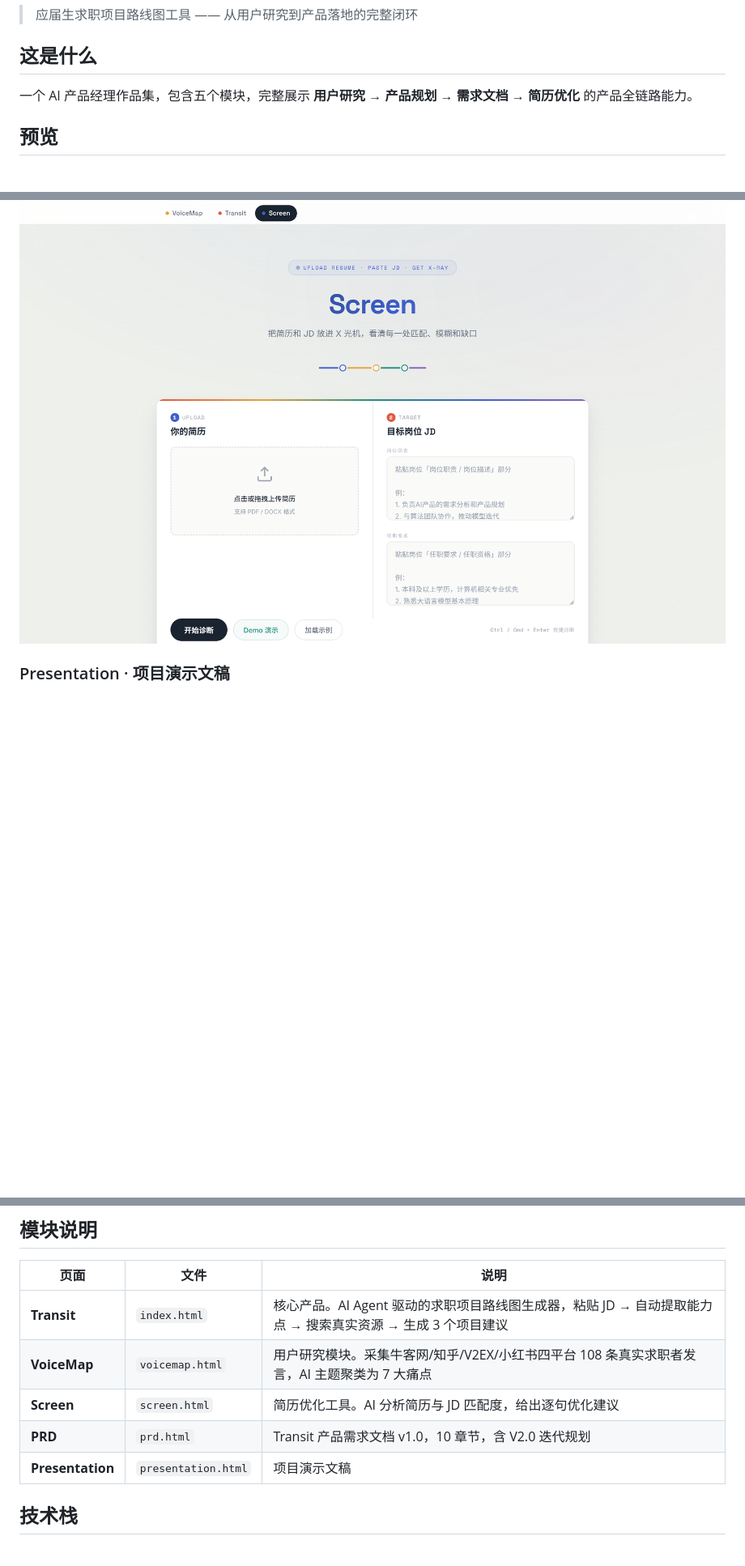
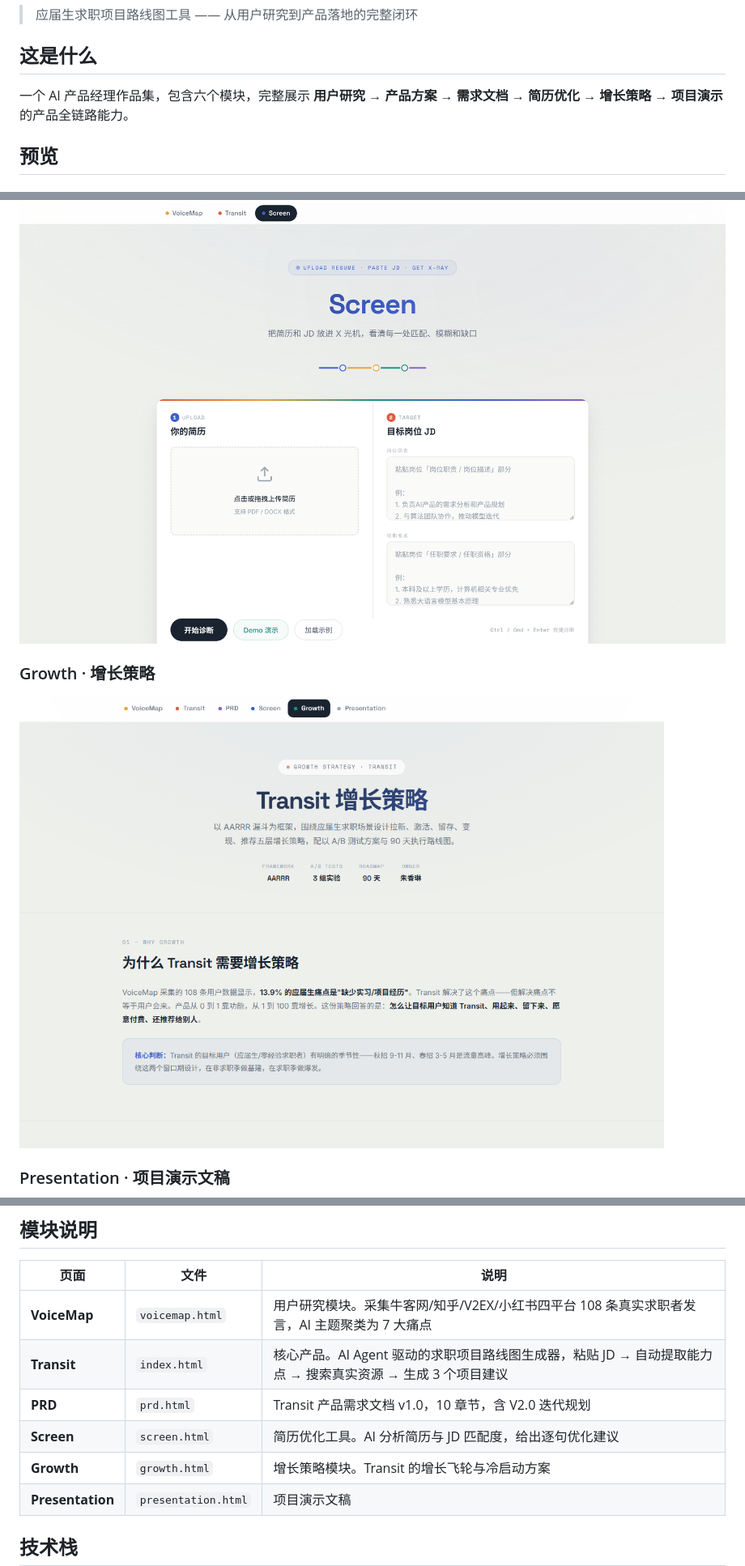
Before and after one commit to zhuxianglin1021-commits/ai-pm-portfolio, a Markdown page: README.md, 3 parts joined by grey strips. Shown at 81% size. Rendered like a GitHub page; pictures changed too: screenshots/growth.png (added); blank space fills up the shorter version.

```diff
--- a/README.md
+++ b/README.md
@@ -4,7 +4,7 @@
 
 ## 这是什么
 
-一个 AI 产品经理作品集，包含五个模块，完整展示 **用户研究 → 产品规划 → 需求文档 → 简历优化** 的产品全链路能力。
+一个 AI 产品经理作品集，包含六个模块，完整展示 **用户研究 → 产品方案 → 需求文档 → 简历优化 → 增长策略 → 项目演示** 的产品全链路能力。
 
 ## 预览
 
@@ -24,6 +24,10 @@
 
 ![Screen](screenshots/screen.png)
 
+### Growth · 增长策略
+
+![Growth](screenshots/growth.png)
+
 ### Presentation · 项目演示文稿
 
 ![Presentation](screenshots/presentation.png)
@@ -32,10 +36,11 @@
 
 | 页面 | 文件 | 说明 |
 |------|------|------|
+| **VoiceMap** | `voicemap.html` | 用户研究模块。采集牛客网/知乎/V2EX/小红书四平台 108 条真实求职者发言，AI 主题聚类为 7 大痛点 |
 | **Transit** | `index.html` | 核心产品。AI Agent 驱动的求职项目路线图生成器，粘贴 JD → 自动提取能力点 → 搜索真实资源 → 生成 3 个项目建议 |
-| **VoiceMap** | `voicemap.html` | 用户研究模块。采集牛客网/知乎/V2EX/小红书四平台 108 条真实求职者发言，AI 主题聚类为 7 大痛点 |
+| **PRD** | `prd.html` | Transit 产品需求文档 v1.0，10 章节，含 V2.0 迭代规划 |
 | **Screen** | `screen.html` | 简历优化工具。AI 分析简历与 JD 匹配度，给出逐句优化建议 |
-| **PRD** | `prd.html` | Transit 产品需求文档 v1.0，10 章节，含 V2.0 迭代规划 |
+| **Growth** | `growth.html` | 增长策略模块。Transit 的增长飞轮与冷启动方案 |
 | **Presentation** | `presentation.html` | 项目演示文稿 |
 
 ## 技术栈
```
Also changed, not shown: 7 other files.
